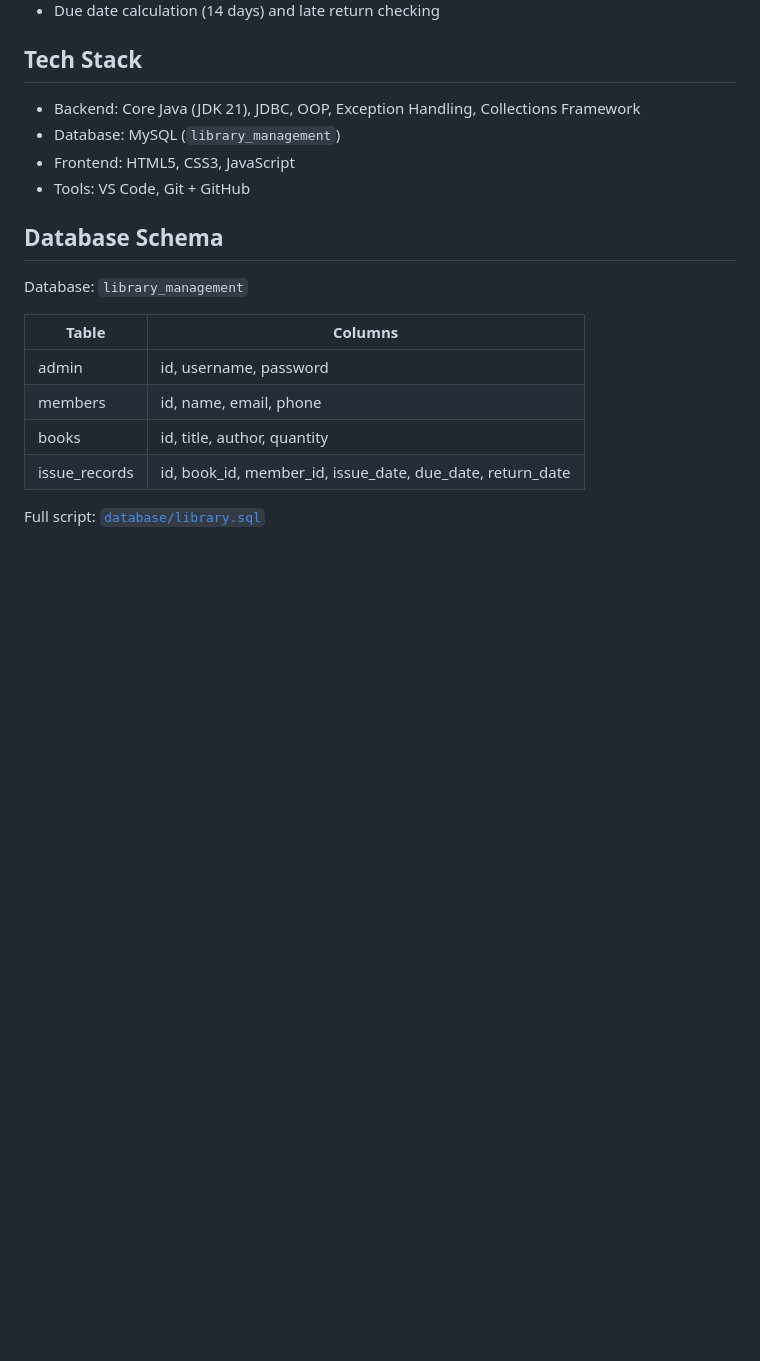
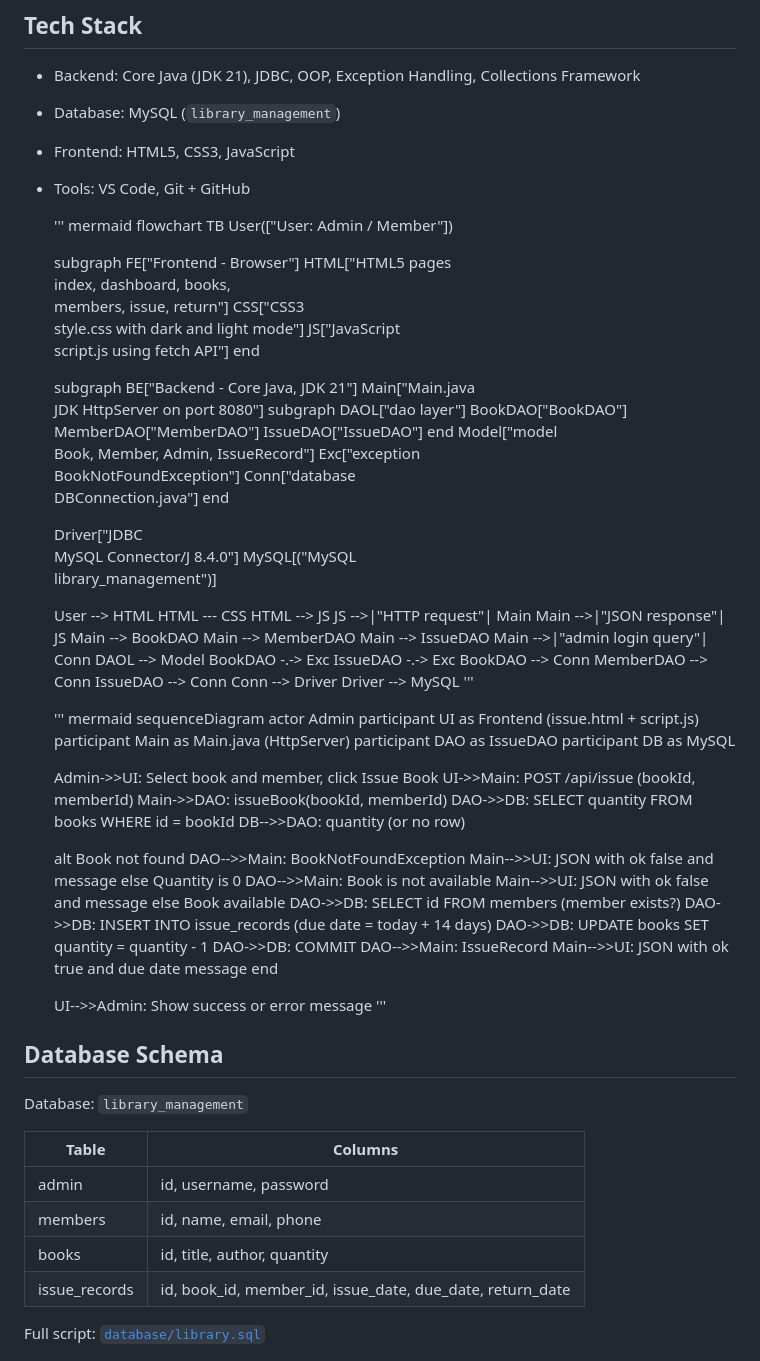
Before and after one commit to Anubhavkr0007/library-Management--System, a Markdown page: README.md, the part around the change. Drawn GitHub-style; blank space fills up the shorter version.

Commit message:
Enhance README with diagrams for system architecture
Added flowchart and sequence diagram for library management system architecture and issue process.

```diff
--- a/README.md
+++ b/README.md
@@ -18,6 +18,82 @@ The Java backend (JDBC + DAO pattern) talks to MySQL, and the HTML/CSS/JS fronte
 - Database: MySQL (`library_management`)
 - Frontend: HTML5, CSS3, JavaScript
 - Tools: VS Code, Git + GitHub
+
+  ''' mermaid
+  flowchart TB
+    User(["User: Admin / Member"])
+
+    subgraph FE["Frontend - Browser"]
+        HTML["HTML5 pages<br/>index, dashboard, books,<br/>members, issue, return"]
+        CSS["CSS3<br/>style.css with dark and light mode"]
+        JS["JavaScript<br/>script.js using fetch API"]
+    end
+
+    subgraph BE["Backend - Core Java, JDK 21"]
+        Main["Main.java<br/>JDK HttpServer on port 8080"]
+        subgraph DAOL["dao layer"]
+            BookDAO["BookDAO"]
+            MemberDAO["MemberDAO"]
+            IssueDAO["IssueDAO"]
+        end
+        Model["model<br/>Book, Member, Admin, IssueRecord"]
+        Exc["exception<br/>BookNotFoundException"]
+        Conn["database<br/>DBConnection.java"]
+    end
+
+    Driver["JDBC<br/>MySQL Connector/J 8.4.0"]
+    MySQL[("MySQL<br/>library_management")]
+
+    User --> HTML
+    HTML --- CSS
+    HTML --> JS
+    JS -->|"HTTP request"| Main
+    Main -->|"JSON response"| JS
+    Main --> BookDAO
+    Main --> MemberDAO
+    Main --> IssueDAO
+    Main -->|"admin login query"| Conn
+    DAOL --> Model
+    BookDAO -.-> Exc
+    IssueDAO -.-> Exc
+    BookDAO --> Conn
+    MemberDAO --> Conn
+    IssueDAO --> Conn
+    Conn --> Driver
+    Driver --> MySQL
+  '''
+
+  ''' mermaid
+sequenceDiagram
+    actor Admin
+    participant UI as Frontend (issue.html + script.js)
+    participant Main as Main.java (HttpServer)
+    participant DAO as IssueDAO
+    participant DB as MySQL
+
+    Admin->>UI: Select book and member, click Issue Book
+    UI->>Main: POST /api/issue (bookId, memberId)
+    Main->>DAO: issueBook(bookId, memberId)
+    DAO->>DB: SELECT quantity FROM books WHERE id = bookId
+    DB-->>DAO: quantity (or no row)
+
+    alt Book not found
+        DAO-->>Main: BookNotFoundException
+        Main-->>UI: JSON with ok false and message
+    else Quantity is 0
+        DAO-->>Main: Book is not available
+        Main-->>UI: JSON with ok false and message
+    else Book available
+        DAO->>DB: SELECT id FROM members (member exists?)
+        DAO->>DB: INSERT INTO issue_records (due date = today + 14 days)
+        DAO->>DB: UPDATE books SET quantity = quantity - 1
+        DAO->>DB: COMMIT
+        DAO-->>Main: IssueRecord
+        Main-->>UI: JSON with ok true and due date message
+    end
+
+    UI-->>Admin: Show success or error message
+  '''
 
 ## Database Schema
 Database: `library_management`
```
